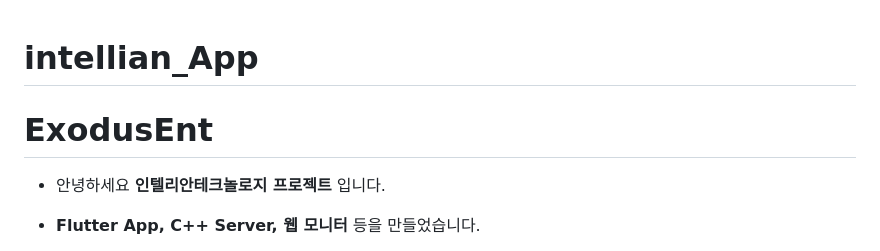
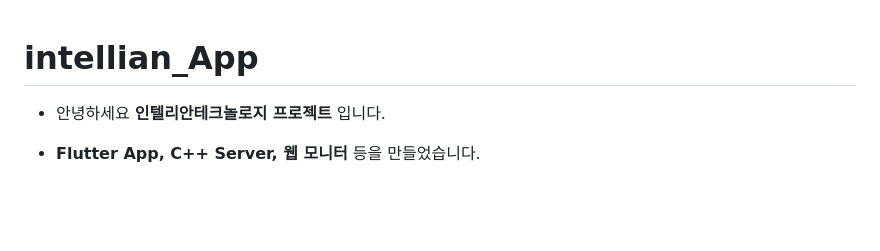
Before and after one commit to jjm-web/intellian_Project, a Markdown page: README.md, the part around the change. Rendered like a GitHub page; blank space fills up the shorter version.

```diff
--- a/README.md
+++ b/README.md
@@ -1,6 +1,4 @@
 # intellian_App
-
-# ExodusEnt
 
 * 안녕하세요 __인텔리안테크놀로지 프로젝트__ 입니다.
 * __Flutter App, C++ Server, 웹 모니터__ 등을 만들었습니다.
```
